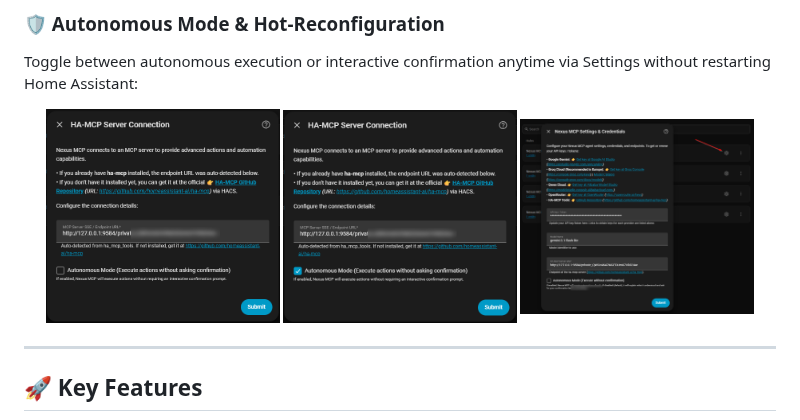
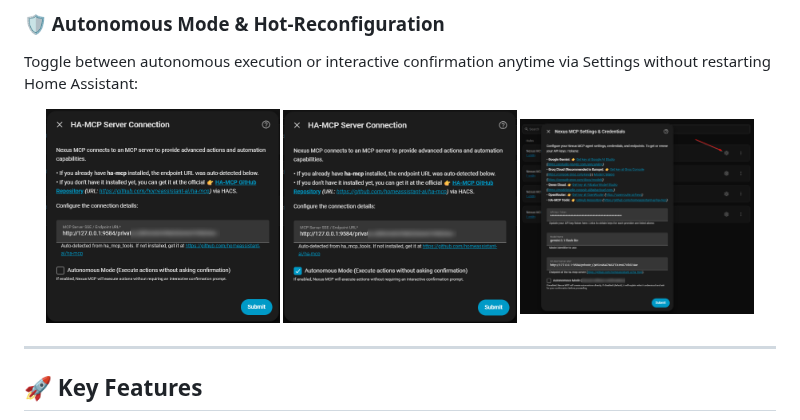
Before and after one commit to VictorCV-DAM/ha-nexus-mcp, a Markdown page: README.md, the part around the change. GitHub-like rendering; pictures changed too: images/10_options_reconfigure_v2.png, images/10_options_reconfigure_v3.png (added).

Commit message:
security: accurately blur private MCP token in options reconfigure screenshot

```diff
--- a/README.md
+++ b/README.md
@@ -86,7 +86,7 @@ Toggle between autonomous execution or interactive confirmation anytime via Sett
 <p align="center">
   <img src="images/08_config_mcp_uncheck_v2.png" width="31%" align="middle" style="vertical-align: middle;" alt="Autonomous Mode Unchecked" />
   <img src="images/09_config_mcp_check_v2.png" width="31%" align="middle" style="vertical-align: middle;" alt="Autonomous Mode Checked" />
-  <img src="images/10_options_reconfigure_v2.png" width="31%" align="middle" style="vertical-align: middle;" alt="Options Flow Reconfigure" />
+  <img src="images/10_options_reconfigure_v3.png" width="31%" align="middle" style="vertical-align: middle;" alt="Options Flow Reconfigure" />
 </p>
 
 ---
```
